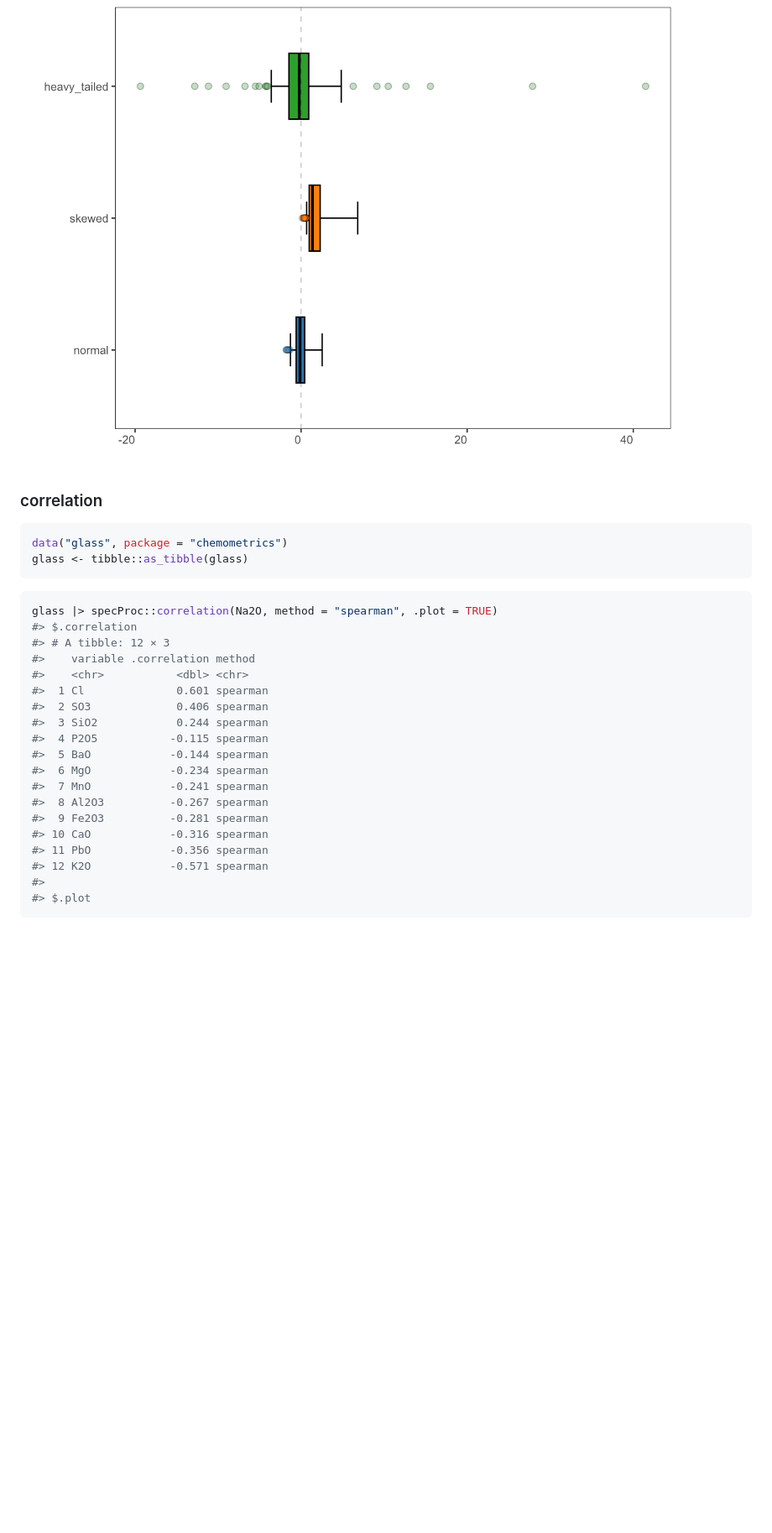
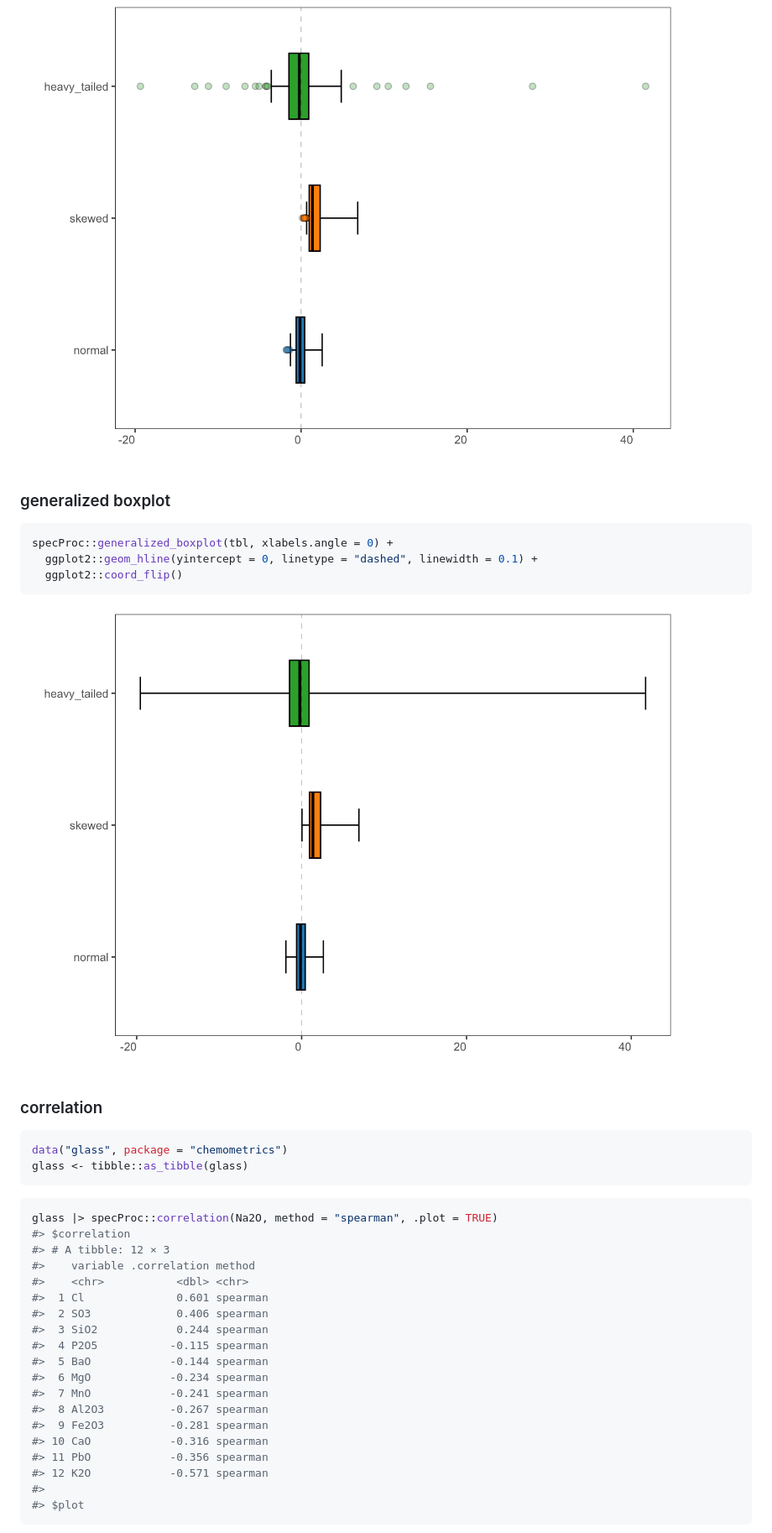
Before and after one commit to ChristianGoueguel/specProc, a Markdown page: README.md, the part around the change printed below. Shown: that part at 84% size. GitHub-like rendering; pictures changed too: man/figures/README-unnamed-chunk-8-1.png (added); blank space fills up the shorter version.

````diff
--- a/README.md
+++ b/README.md
@@ -101,6 +100,16 @@ specProc::adjboxplot(tbl, xlabels.angle = 0) +
 ```
 
 <img src="man/figures/README-unnamed-chunk-7-1.png" width="90%" height="90%" />
+
+### generalized boxplot
+
+``` r
+specProc::generalized_boxplot(tbl, xlabels.angle = 0) +
+  ggplot2::geom_hline(yintercept = 0, linetype = "dashed", linewidth = 0.1) +
+  ggplot2::coord_flip()
+```
+
+<img src="man/figures/README-unnamed-chunk-8-1.png" width="90%" height="90%" />
 
 ### correlation
 
@@ -111,7 +120,7 @@ glass <- tibble::as_tibble(glass)
 
 ``` r
 glass |> specProc::correlation(Na2O, method = "spearman", .plot = TRUE)
-#> $.correlation
+#> $correlation
 #> # A tibble: 12 × 3
 #>    variable .correlation method
 #>    <chr>           <dbl> <chr>
@@ -128,6 +137,6 @@ glass |> specProc::correlation(Na2O, method = "spearman", .plot = TRUE)
 #> 11 PbO            -0.356 spearman
 #> 12 K2O            -0.571 spearman
 #>
-#> $.plot
+#> $plot
 ```
 
````
Also changed, not shown: other parts of README.md (+7 -8 lines), man/figures/README-unnamed-chunk-10-1.png, 1 other file.
